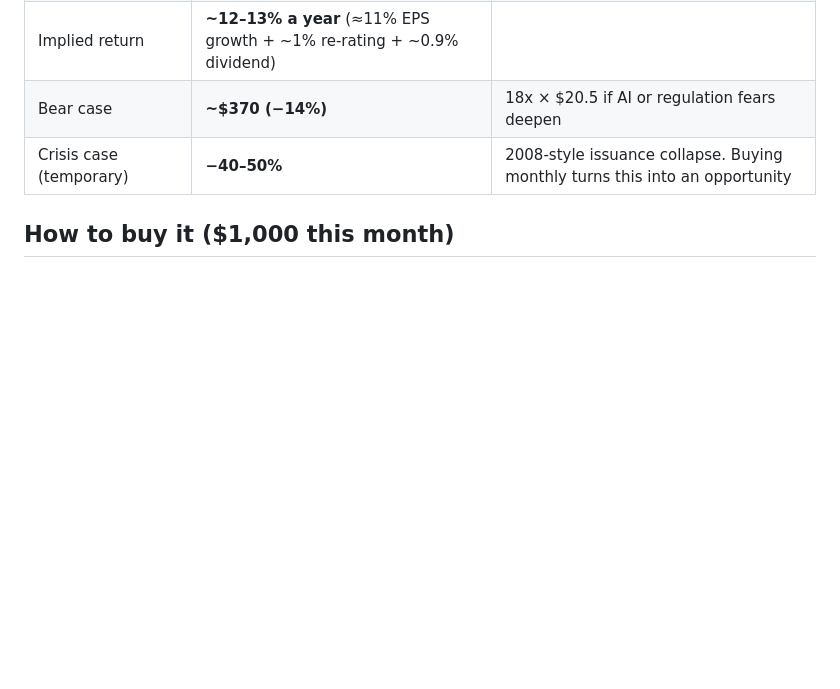
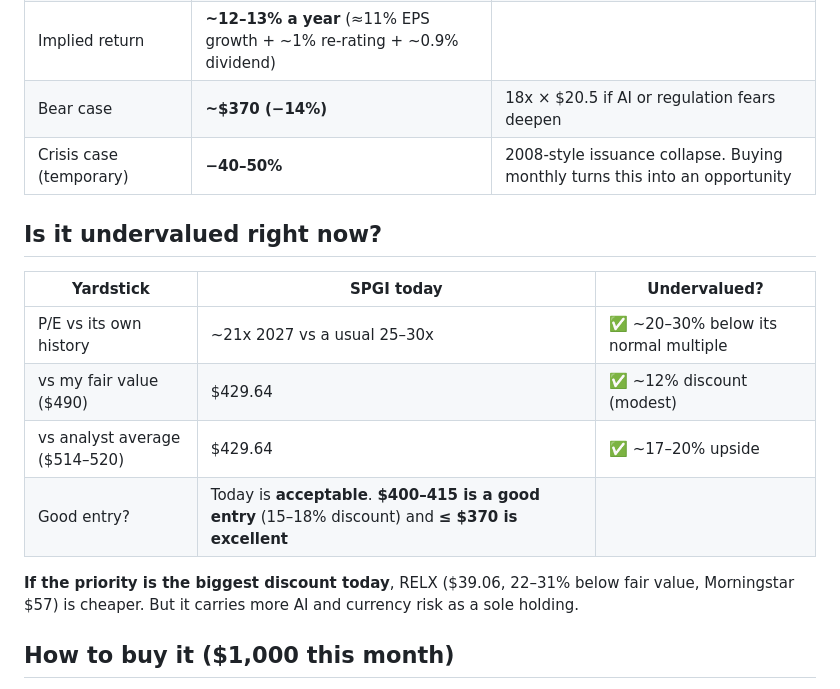
Before and after one commit to yeohzeyong/hi, a Markdown page: research/one-stock-pick-2026-10-19.md, the part around the change. Rendered like a GitHub page; blank space fills up the shorter version.

Commit message:
Add undervaluation check to one-stock pick
Co-Authored-By: Claude Opus 5.5 <noreply@anthropic.com>
Claude-Session: https://claude.ai/code/session_01NQvWuPMnV1y4B8P5L813c4

```diff
--- a/research/one-stock-pick-2026-10-19.md
+++ b/research/one-stock-pick-2026-10-19.md
@@ -24,6 +24,16 @@
 | Bear case | **~$370 (−14%)** | 18x × $20.5 if AI or regulation fears deepen |
 | Crisis case (temporary) | **−40–50%** | 2008-style issuance collapse. Buying monthly turns this into an opportunity |
 
+## Is it undervalued right now?
+| Yardstick | SPGI today | Undervalued? |
+|---|---|---|
+| P/E vs its own history | ~21x 2027 vs a usual 25–30x | ✅ ~20–30% below its normal multiple |
+| vs my fair value ($490) | $429.64 | ✅ ~12% discount (modest) |
+| vs analyst average ($514–520) | $429.64 | ✅ ~17–20% upside |
+| Good entry? | Today is **acceptable**. **$400–415 is a good entry** (15–18% discount) and **≤ $370 is excellent** | |
+
+**If the priority is the biggest discount today**, RELX ($39.06, 22–31% below fair value, Morningstar $57) is cheaper. But it carries more AI and currency risk as a sole holding.
+
 ## How to buy it ($1,000 this month)
 - **$500 now** (limit ≤ $430, about 1 share).
 - **$500 after the Q3 report (expected Oct 27; one source says Oct 22, so check SPGI's investor relations page)**, or earlier if it dips to ≤ $415.
```
